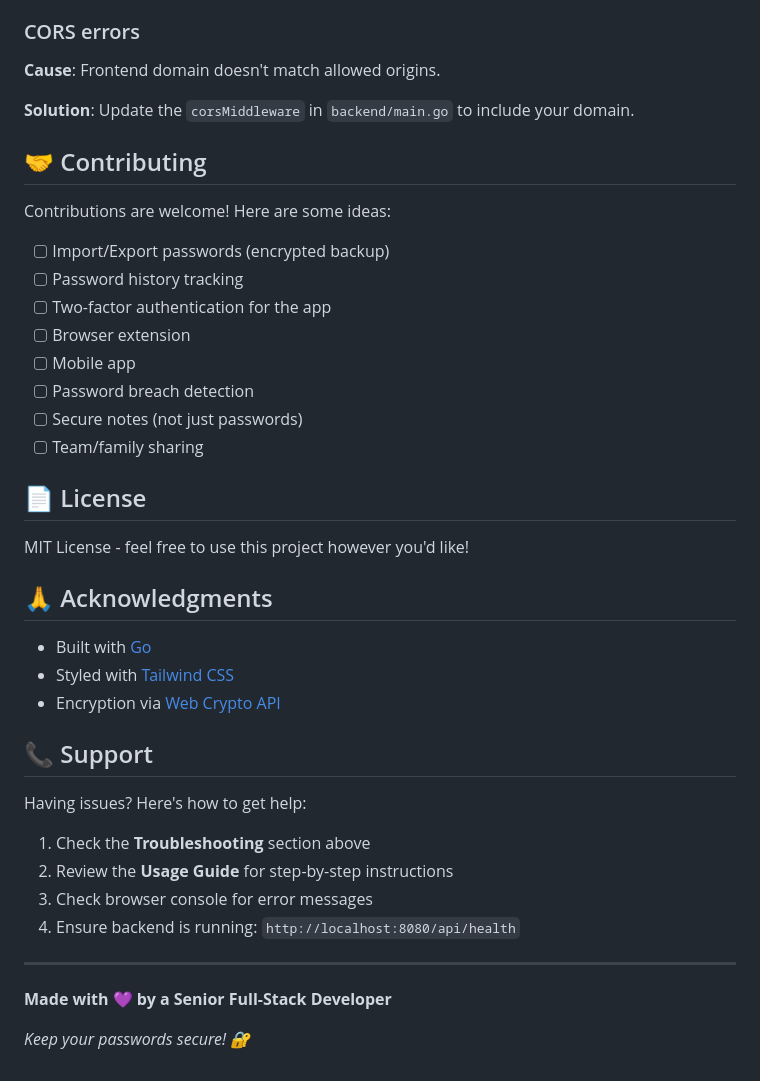
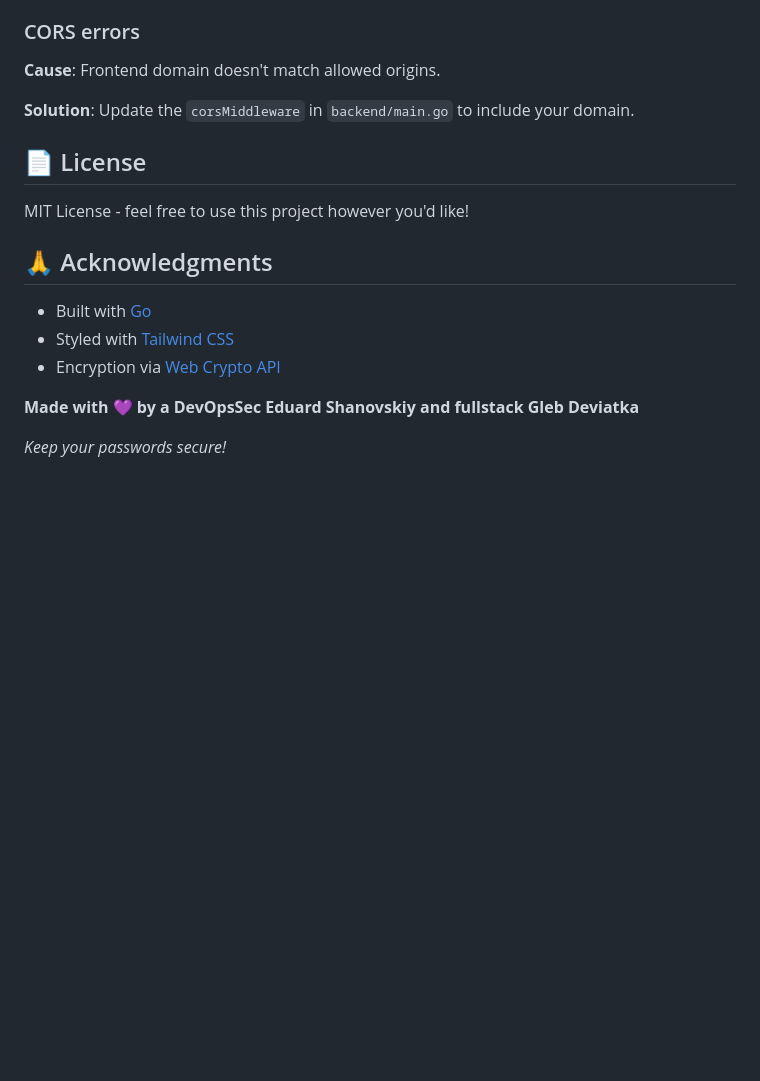
Before and after one commit to DrFlach/password_manager, a Markdown page: README.md, the part around the change. Drawn GitHub-style; blank space fills up the shorter version.

Commit message:
Update README by removing contributing and support sections
Removed contributing and support sections from README.

```diff
--- a/README.md
+++ b/README.md
@@ -338,19 +338,6 @@ localStorage.clear()
 
 **Solution**: Update the `corsMiddleware` in `backend/main.go` to include your domain.
 
-## 🤝 Contributing
-
-Contributions are welcome! Here are some ideas:
-
-- [ ] Import/Export passwords (encrypted backup)
-- [ ] Password history tracking
-- [ ] Two-factor authentication for the app
-- [ ] Browser extension
-- [ ] Mobile app
-- [ ] Password breach detection
-- [ ] Secure notes (not just passwords)
-- [ ] Team/family sharing
-
 ## 📄 License
 
 MIT License - feel free to use this project however you'd like!
@@ -361,17 +348,6 @@ MIT License - feel free to use this project however you'd like!
 - Styled with [Tailwind CSS](https://tailwindcss.com/)
 - Encryption via [Web Crypto API](https://developer.mozilla.org/en-US/docs/Web/API/Web_Crypto_API)
 
-## 📞 Support
+**Made with 💜 by a DevOpsSec Eduard Shanovskiy and fullstack Gleb Deviatka**
 
-Having issues? Here's how to get help:
-
-1. Check the **Troubleshooting** section above
-2. Review the **Usage Guide** for step-by-step instructions
-3. Check browser console for error messages
-4. Ensure backend is running: `http://localhost:8080/api/health`
-
----
-
-**Made with 💜 by a Senior Full-Stack Developer**
-
-*Keep your passwords secure! 🔐*
+*Keep your passwords secure!*
```
